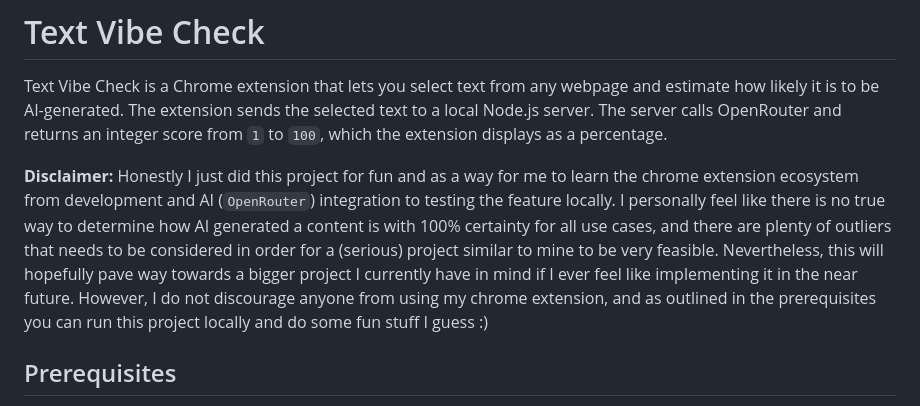
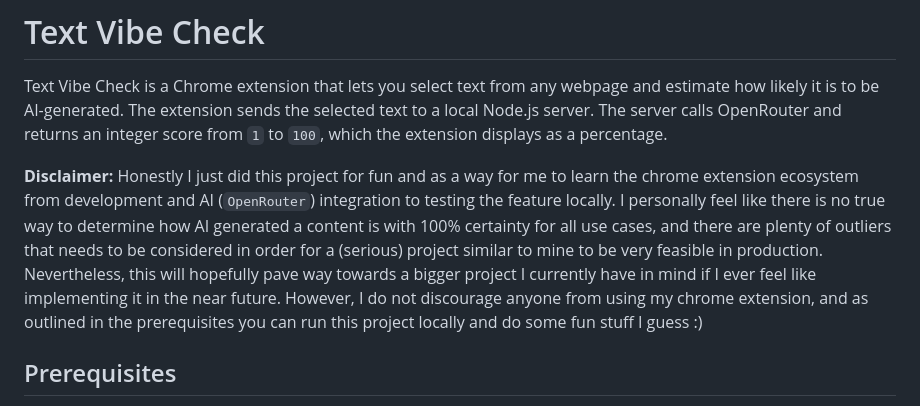
Before and after one commit to h4wks123/text-vibe-check, a Markdown page: README.md, the part around the change. Rendered like a GitHub page.

```diff
--- a/README.md
+++ b/README.md
@@ -2,7 +2,7 @@
 
 Text Vibe Check is a Chrome extension that lets you select text from any webpage and estimate how likely it is to be AI-generated. The extension sends the selected text to a local Node.js server. The server calls OpenRouter and returns an integer score from `1` to `100`, which the extension displays as a percentage.
 
-**Disclaimer:** Honestly I just did this project for fun and as a way for me to learn the chrome extension ecosystem from development and AI (`OpenRouter`) integration to testing the feature locally. I personally feel like there is no true way to determine how AI generated a content is with 100% certainty for all use cases, and there are plenty of outliers that needs to be considered in order for a (serious) project similar to mine to be very feasible. Nevertheless, this will hopefully pave way towards a bigger project I currently have in mind if I ever feel like implementing it in the near future. However, I do not discourage anyone from using my chrome extension, and as outlined in the prerequisites you can run this project locally and do some fun stuff I guess :)
+**Disclaimer:** Honestly I just did this project for fun and as a way for me to learn the chrome extension ecosystem from development and AI (`OpenRouter`) integration to testing the feature locally. I personally feel like there is no true way to determine how AI generated a content is with 100% certainty for all use cases, and there are plenty of outliers that needs to be considered in order for a (serious) project similar to mine to be very feasible in production. Nevertheless, this will hopefully pave way towards a bigger project I currently have in mind if I ever feel like implementing it in the near future. However, I do not discourage anyone from using my chrome extension, and as outlined in the prerequisites you can run this project locally and do some fun stuff I guess :)
 
 ## Prerequisites
 
```
